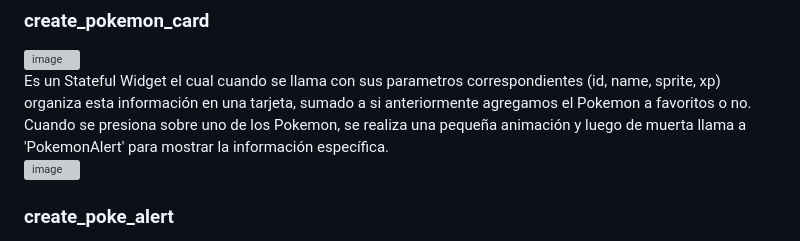
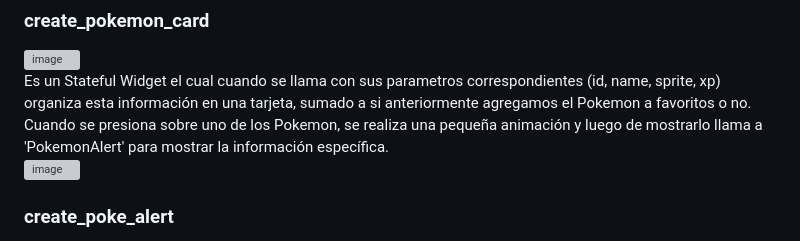
Before and after one commit to Victoria-2/flutter_pokemon, a Markdown page: README.md, the part around the change. Drawn GitHub-style; grey boxes are pictures that could not be loaded.

```diff
--- a/README.md
+++ b/README.md
@@ -105,7 +105,7 @@ Es una screen en donde se muestra en un grid de 2 columnas todos los Pokemon del
 ![image](https://github.com/user-attachments/assets/440ec660-5a53-4115-93b3-6798b571e3b8)
 <br>
 Es un Stateful Widget el cual cuando se llama con sus parametros correspondientes (id, name, sprite, xp) organiza esta información en una tarjeta, sumado a si anteriormente agregamos el Pokemon a favoritos o no.
-Cuando se presiona sobre uno de los Pokemon, se realiza una pequeña animación y luego de muerta llama a 'PokemonAlert' para mostrar la información específica.
+Cuando se presiona sobre uno de los Pokemon, se realiza una pequeña animación y luego de mostrarlo llama a 'PokemonAlert' para mostrar la información específica.
 <br>
 ![image](https://github.com/user-attachments/assets/92af8030-5cc7-48c4-a634-a3f70475f632)
 
```
